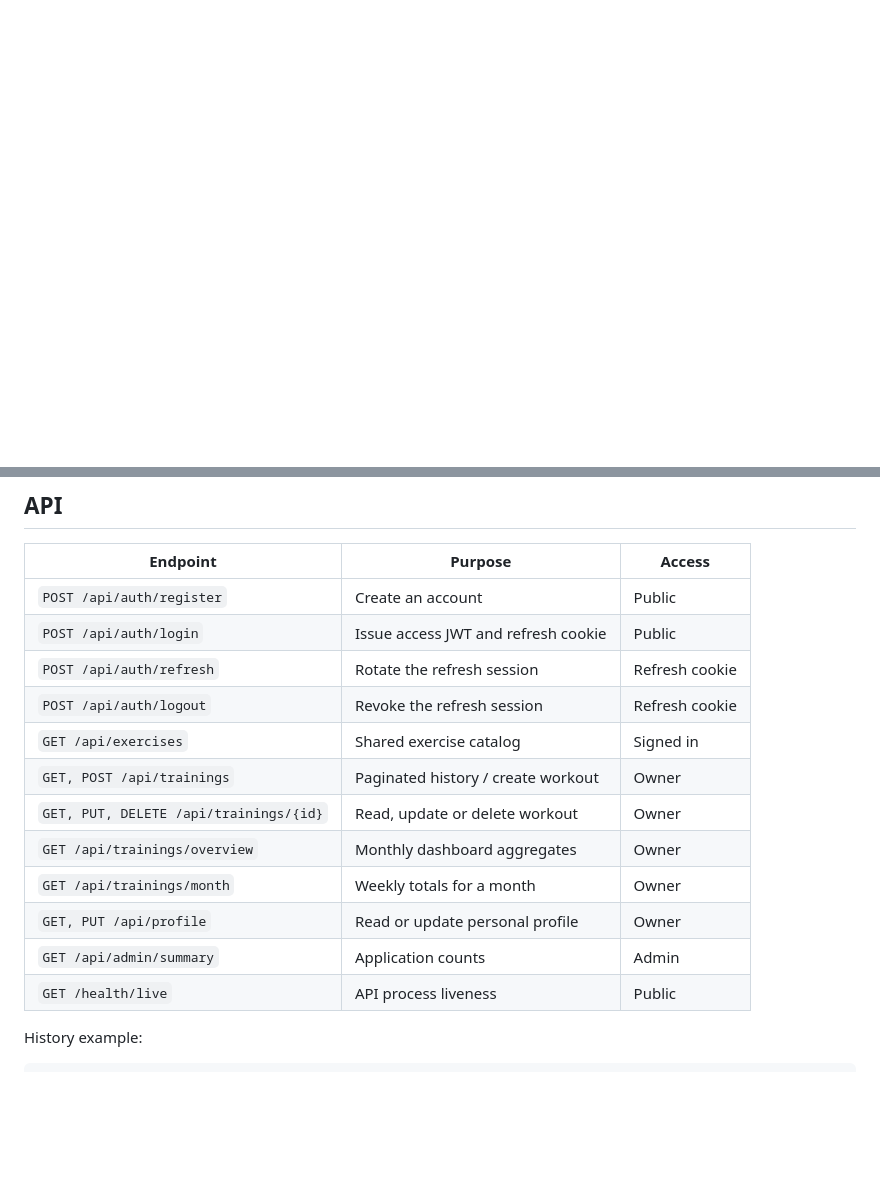
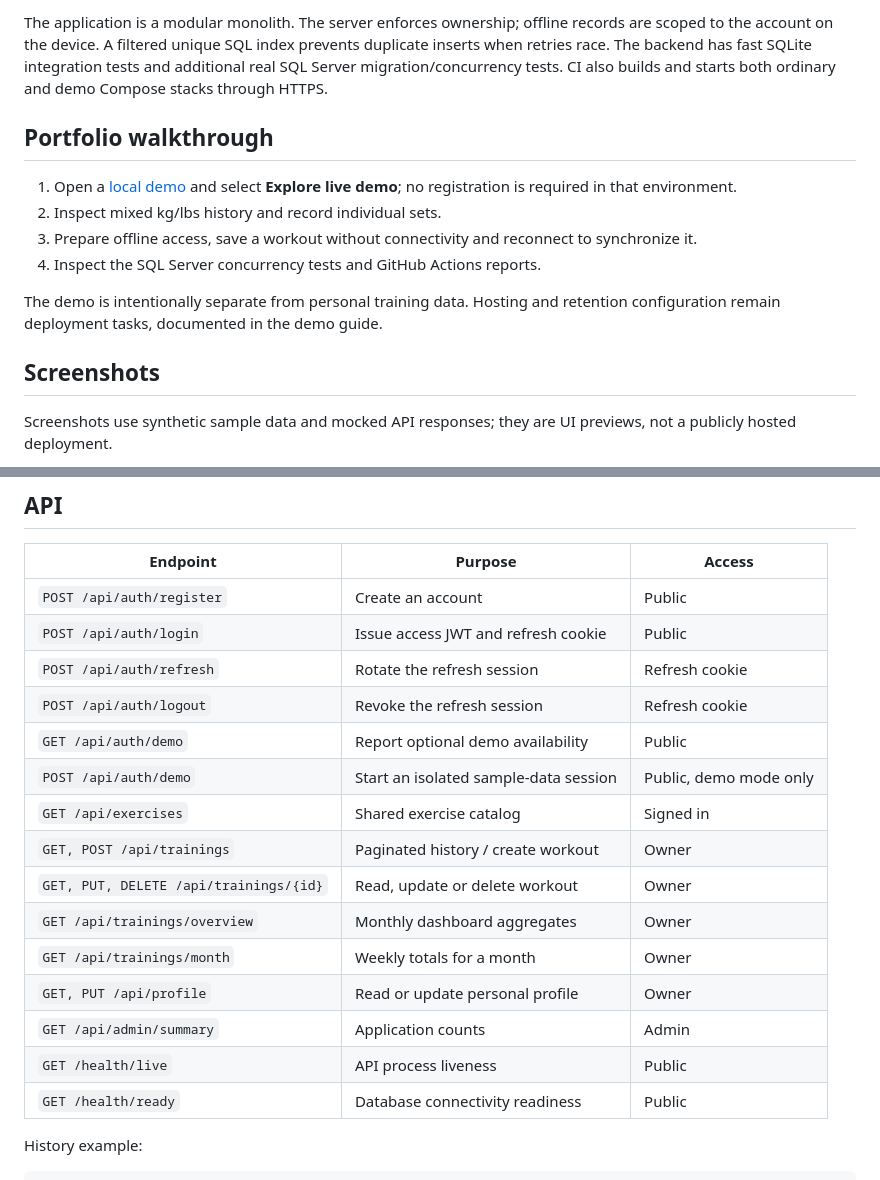
Before and after one commit to markom2002/TrainingApp, a Markdown page: README.md, 2 parts joined by grey strips. GitHub-like rendering; blank space fills up the shorter version.

```diff
--- a/README.md
+++ b/README.md
@@ -3,0 +26,15 @@ A personal training journal built with **Angular 19, ASP.NET Core 8, EF Core and
+The application is a modular monolith. The server enforces ownership; offline records are scoped to the account on the device. A filtered unique SQL index prevents duplicate inserts when retries race. The backend has fast SQLite integration tests and additional real SQL Server migration/concurrency tests. CI also builds and starts both ordinary and demo Compose stacks through HTTPS.
+
+## Portfolio walkthrough
+
+1. Open a [local demo](docs/DEMO.md) and select **Explore live demo**; no registration is required in that environment.
+2. Inspect mixed kg/lbs history and record individual sets.
+3. Prepare offline access, save a workout without connectivity and reconnect to synchronize it.
+4. Inspect the SQL Server concurrency tests and GitHub Actions reports.
+
+The demo is intentionally separate from personal training data. Hosting and retention configuration remain deployment tasks, documented in the demo guide.
+
+## Screenshots
+
+Screenshots use synthetic sample data and mocked API responses; they are UI previews, not a publicly hosted deployment.
+
@@ -80,6 +122,8 @@ Browser checks additionally cover login, profile editing, workout creation/histo
 | `POST /api/auth/login` | Issue access JWT and refresh cookie | Public |
 | `POST /api/auth/refresh` | Rotate the refresh session | Refresh cookie |
 | `POST /api/auth/logout` | Revoke the refresh session | Refresh cookie |
+| `GET /api/auth/demo` | Report optional demo availability | Public |
+| `POST /api/auth/demo` | Start an isolated sample-data session | Public, demo mode only |
 | `GET /api/exercises` | Shared exercise catalog | Signed in |
 | `GET, POST /api/trainings` | Paginated history / create workout | Owner |
 | `GET, PUT, DELETE /api/trainings/{id}` | Read, update or delete workout | Owner |
@@ -88,6 +132,7 @@ Browser checks additionally cover login, profile editing, workout creation/histo
 | `GET, PUT /api/profile` | Read or update personal profile | Owner |
 | `GET /api/admin/summary` | Application counts | Admin |
 | `GET /health/live` | API process liveness | Public |
+| `GET /health/ready` | Database connectivity readiness | Public |
 
 History example:
 
```
Also changed, not shown: other parts of README.md (+28 -1 lines), docs/screenshots/dashboard-1440.jpg (added), docs/screenshots/dashboard-390.jpg (added), docs/screenshots/workout-logger.jpg (added).
